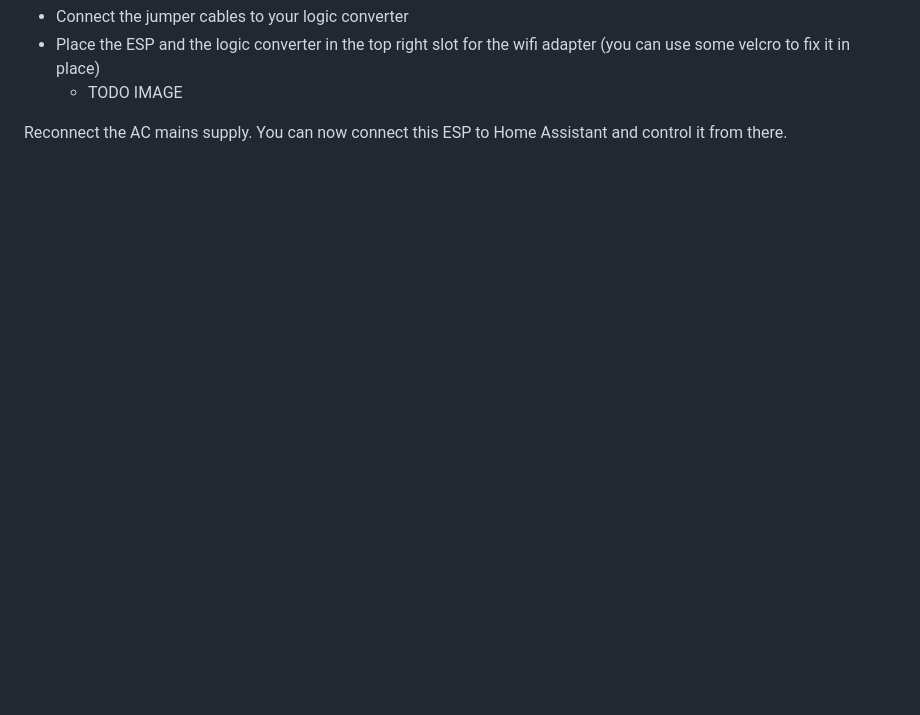
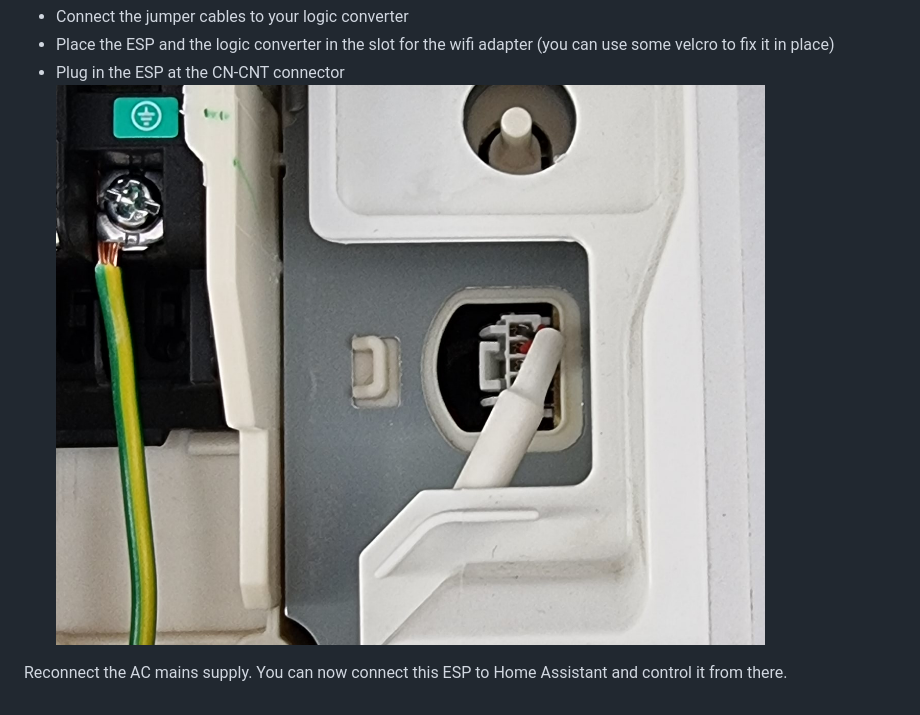
Before and after one commit to DomiStyle/esphome-panasonic-ac, a Markdown page: README.CZTACG1.md, the part around one of its changes. GitHub-like rendering; pictures changed too: images/cztacg1/cncnt.jpg (added); blank space fills up the shorter version.

```diff
--- a/README.CZTACG1.md
+++ b/README.CZTACG1.md
@@ -27,5 +27,6 @@ This hardware installation guide assumes you already have a Panasonic CZ-TACG1 i
 * Connect the jumper cables to your logic converter
-* Place the ESP and the logic converter in the top right slot for the wifi adapter (you can use some velcro to fix it in place)
-  * TODO IMAGE
+* Place the ESP and the logic converter in the slot for the wifi adapter (you can use some velcro to fix it in place)
+* Plug in the ESP at the CN-CNT connector
+![wifi adapter](images/cztacg1/cncnt.jpg)
 
 Reconnect the AC mains supply. You can now connect this ESP to Home Assistant and control it from there.
```
Also changed, not shown: other parts of README.CZTACG1.md (+3 -3 lines), images/cztacg1/wifi_module.jpg (added).
